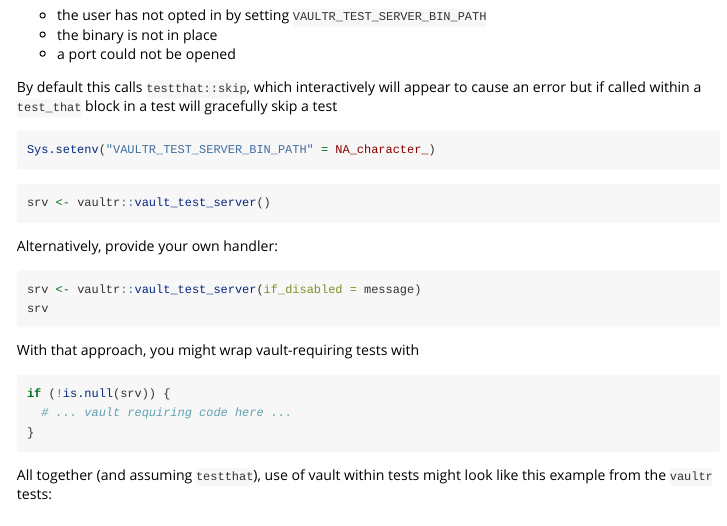
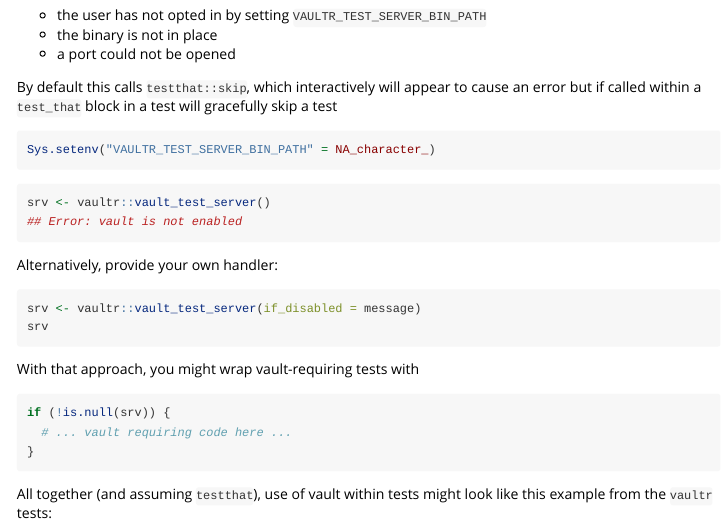
Before and after one commit to vimc/vaultr, an R Markdown document (vignettes_src/packages.Rmd): the page in a window 1100 px wide, from 1170 px down. Rendered offline with R 4.5, knitr and Pandoc, with nearby package versions; the code is not run, so its results and figures are left out.

Commit message:
Work around knitr

````diff
--- a/vignettes_src/packages.Rmd
+++ b/vignettes_src/packages.Rmd
@@ -100,8 +100,11 @@ in a test will gracefully skip a test
 Sys.setenv("VAULTR_TEST_SERVER_BIN_PATH" = NA_character_)
 ```
 
-```{r, error = TRUE}
+<!-- can't use error=TRUE on the block here, as testthat::skip() still fails the vignette build -->
+
+```r
 srv <- vaultr::vault_test_server()
+## Error: vault is not enabled
 ```
 
 
````
